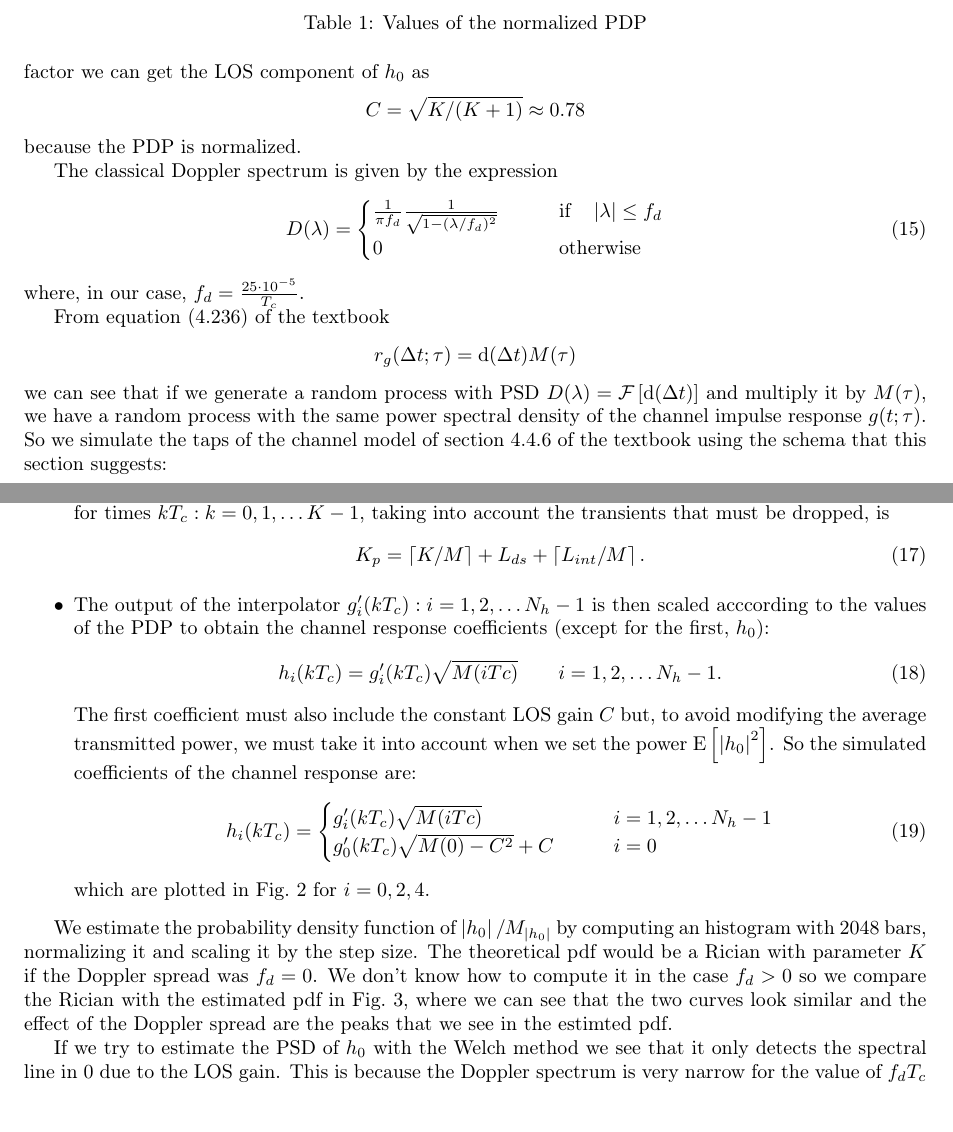
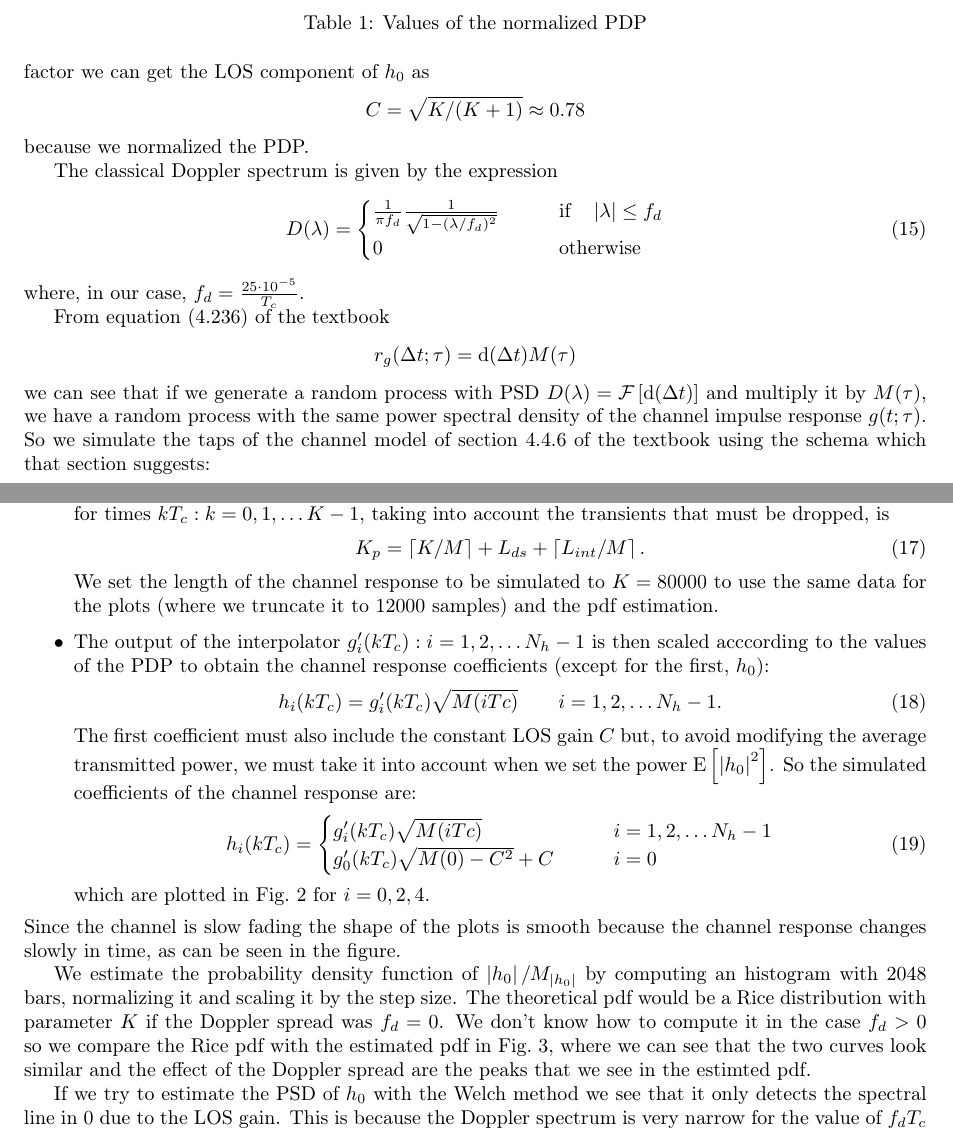
Before and after one commit to polzan/hw2, a LaTeX problem sheet (hw2.tex): two parts of pages 3 and 4 of 5, joined at a grey line, cut so that both start at the same text. Compiled offline with pdfLaTeX.

Commit message:
Final edits

```diff
--- a/hw2.tex
+++ b/hw2.tex
@@ -1,4 +1,4 @@
-\documentclass[a4paper,twoside]{article}
+\documentclass[a4paper,oneside]{article}
 \usepackage[T1]{fontenc}
 \usepackage[utf8]{inputenc}
 \usepackage[english]{babel}
@@ -12,11 +12,11 @@
 \usepackage{graphicx}
 \usepackage{xr}
 \usepackage{subcaption}
-\usepackage{changepage}
+%\usepackage{changepage}
 \usepackage[section]{placeins}
 %\usepackage{hyperref}
 
-\strictpagecheck
+%\strictpagecheck
 \externaldocument{hw2_code}
 
 \definecolor{matlabgreen}{RGB}{28,172,0}
@@ -248,7 +248,7 @@ takes are reported in Tab.~\ref{tab:pdp}.
 \end{table}
 From the Rice factor we can get the LOS component of $h_0$ as
 \[ C = \sqrt{K/(K+1)} \approx 0.78 \]
-because the PDP is normalized.
+because we normalized the PDP.
 %, so the statistical power of $h_0$ is
 %\[ \E{\abs{h_0}^2} = \E{\abs{\tilde{h}_0}^2} + C^2 \] =
 
@@ -268,7 +268,7 @@ we can see that if we generate a random process with PSD $D(\lambda) =
 \F{\mathrm{d}(\Delta t)}$ and multiply it by $M(\tau)$, we have a
 random process with the same power spectral density of the channel
 impulse response $g(t;\tau)$. So we simulate the taps of the channel
-model of section 4.4.6 of the textbook using the schema that this
+model of section 4.4.6 of the textbook using the schema which that
 section suggests:
 \begin{itemize}
   \item We generate $N_h$ complex Gaussian signals
@@ -315,6 +315,9 @@ section suggests:
         K_p = \ceil{K/M} + L_{ds} + \ceil{L_{int}/M} .
         \label{eq:Kp}
       \end{equation}
+      We set the length of the channel response to be simulated to
+      $K=80000$ to use the same data for the plots (where we truncate
+      it to 12000 samples) and the pdf estimation.
       \item The output of the interpolator $g'_i(kT_c) : i=1,2,\dots
         N_h-1$ is then scaled acccording to the values of the PDP to
         obtain the channel response coefficients (except for the
@@ -335,7 +338,9 @@ section suggests:
         \end{equation}
         which are plotted in Fig.~\ref{plot:h_coeff} for $i=0,2,4$.
 \end{itemize}
-%From the plots of the $h_i$ we can see that
+Since the channel is slow fading the shape of the plots is smooth
+because the channel response changes slowly in time, as can be seen in
+the figure.
 %% \checkoddpage
   %% \ifoddpage
   %%   \newcommand{\figangle}[0]{angle\=90}
@@ -352,9 +357,9 @@ section suggests:
 We estimate the probability density function of
 $\abs{h_0}/M_{\abs{h_0}}$ by computing an histogram with 2048 bars,
 normalizing it and scaling it by the step size. The theoretical pdf
-would be a Rician with parameter $K$ if the Doppler spread was $f_d =
+would be a Rice distribution with parameter $K$ if the Doppler spread was $f_d =
 0$. We don't know how to compute it in the case $f_d > 0$ so we
-compare the Rician with the estimated pdf in Fig.~\ref{plot:pdf},
+compare the Rice pdf with the estimated pdf in Fig.~\ref{plot:pdf},
 where we can see that the two curves look similar and the effect of
 the Doppler spread are the peaks that we see in the estimted pdf.
 \begin{figure}[htbp]
```
Also changed, not shown: hw2.tex (6 more changed lines), 1 other file.
